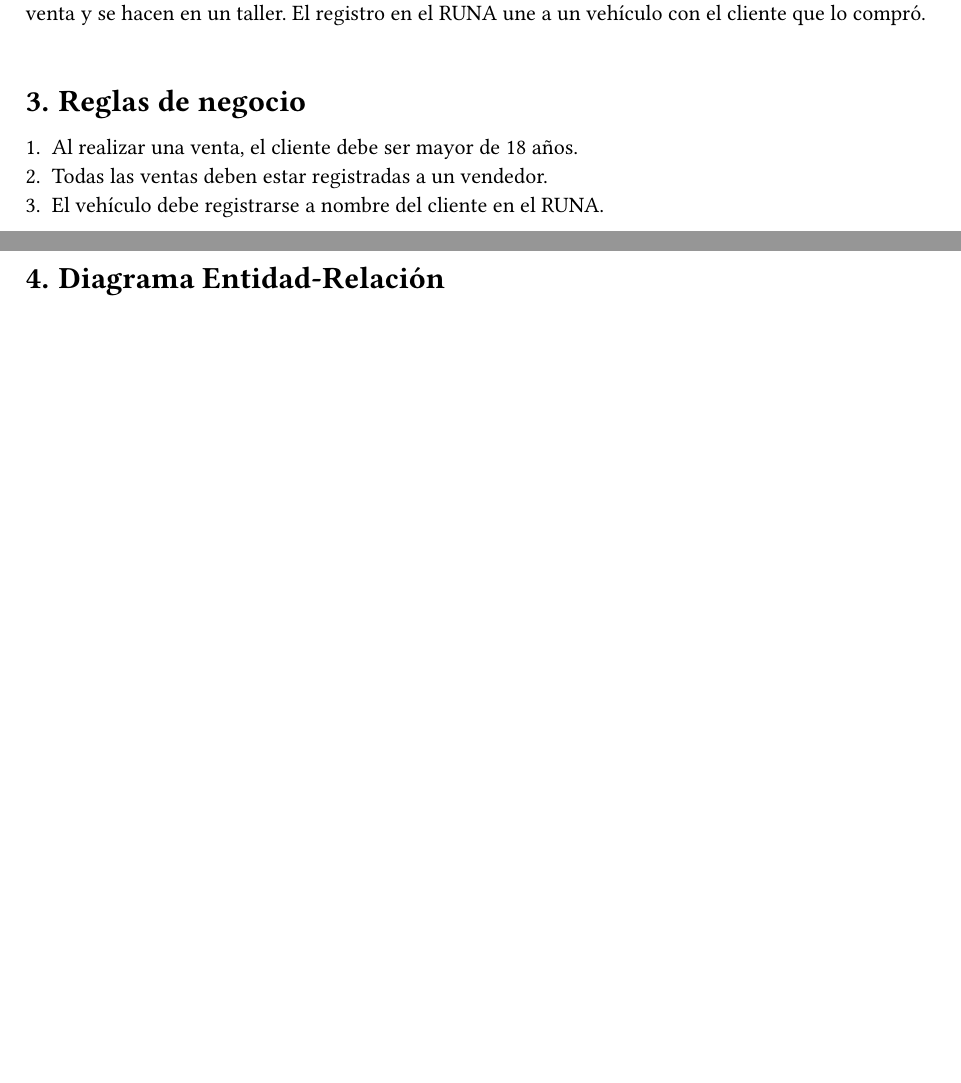
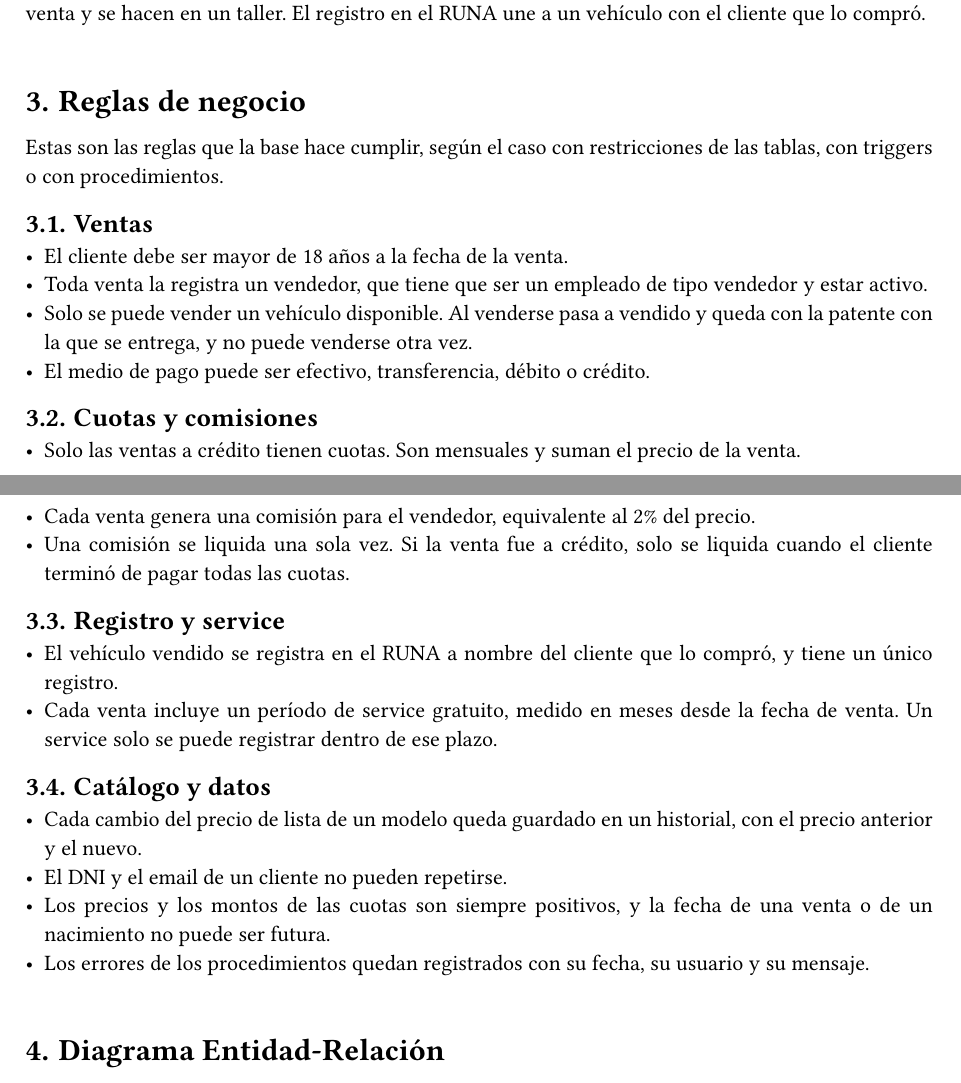
Before and after one commit to tralph3/tp-integrador-ingenieria-de-datos-i, a Typst document (TP.typ): two parts of pages 6 and 7 of 46 before the commit and two parts of pages 6 and 7 of 47 after it, joined at a grey line, cut so that both start at the same text, the shorter picture padded with empty space. Compiled offline with Typst 0.15.

Commit message:
mejorar reglas de negocio

```diff
--- a/TP.typ
+++ b/TP.typ
@@ -135,9 +135,28 @@ Una sucursal tiene varios empleados y varios vehículos, y cada vehículo está
 Una venta une a un cliente, un vendedor, un vehículo y una plataforma, y cada vehículo se vende una sola vez. Cada venta tiene su comisión y, si es a crédito, varias cuotas. Los services pertenecen a una venta y se hacen en un taller. El registro en el RUNA une a un vehículo con el cliente que lo compró.
 
 = Reglas de negocio
-+ Al realizar una venta, el cliente debe ser mayor de 18 años.
-+ Todas las ventas deben estar registradas a un vendedor.
-+ El vehículo debe registrarse a nombre del cliente en el RUNA.
+Estas son las reglas que la base hace cumplir, según el caso con restricciones de las tablas, con triggers o con procedimientos.
+
+== Ventas
+- El cliente debe ser mayor de 18 años a la fecha de la venta.
+- Toda venta la registra un vendedor, que tiene que ser un empleado de tipo vendedor y estar activo.
+- Solo se puede vender un vehículo disponible. Al venderse pasa a vendido y queda con la patente con la que se entrega, y no puede venderse otra vez.
+- El medio de pago puede ser efectivo, transferencia, débito o crédito.
+
+== Cuotas y comisiones
+- Solo las ventas a crédito tienen cuotas. Son mensuales y suman el precio de la venta.
+- Cada venta genera una comisión para el vendedor, equivalente al 2% del precio.
+- Una comisión se liquida una sola vez. Si la venta fue a crédito, solo se liquida cuando el cliente terminó de pagar todas las cuotas.
+
+== Registro y service
+- El vehículo vendido se registra en el RUNA a nombre del cliente que lo compró, y tiene un único registro.
+- Cada venta incluye un período de service gratuito, medido en meses desde la fecha de venta. Un service solo se puede registrar dentro de ese plazo.
+
+== Catálogo y datos
+- Cada cambio del precio de lista de un modelo queda guardado en un historial, con el precio anterior y el nuevo.
+- El DNI y el email de un cliente no pueden repetirse.
+- Los precios y los montos de las cuotas son siempre positivos, y la fecha de una venta o de un nacimiento no puede ser futura.
+- Los errores de los procedimientos quedan registrados con su fecha, su usuario y su mensaje.
 
 = Diagrama Entidad-Relación
 #figure(
```
